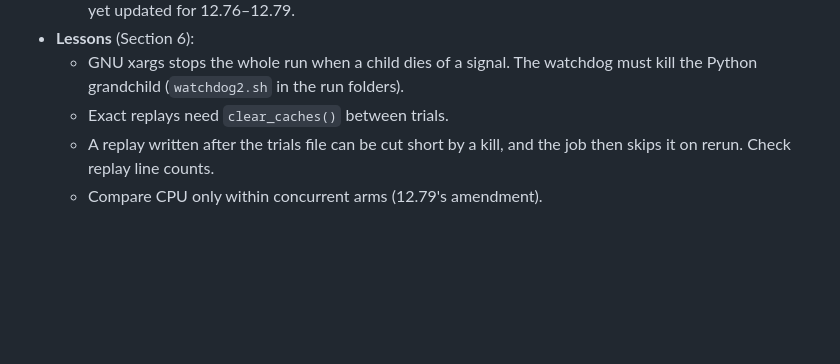
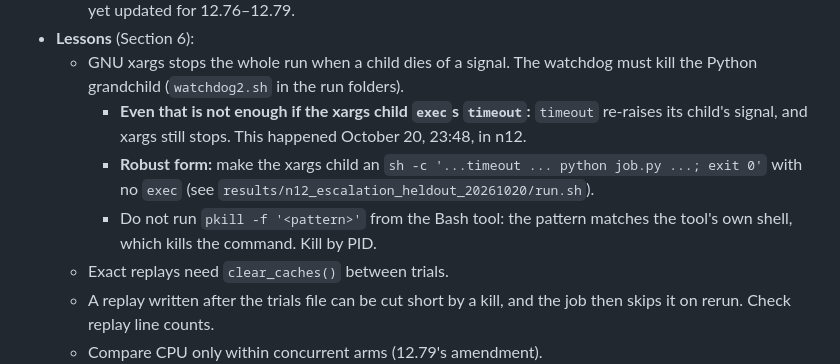
Before and after one commit to huytruong1810/ipomcp, a Markdown page: docs/HANDOFF.md, the part around the change. Rendered like a GitHub page; blank space fills up the shorter version.

Commit message:
HANDOFF: xargs lesson (an exec'ed timeout re-raises the signal; wrap in sh ...; exit 0)
Co-Authored-By: Claude Opus 5.5 <noreply@anthropic.com>

```diff
--- a/docs/HANDOFF.md
+++ b/docs/HANDOFF.md
@@ -82,6 +82,9 @@ Last updated October 21, 2026, 03:30, for a fresh session. Claude is the sole ow
   - the Claude Doc, rev 104: a lead paragraph and a section "The definitive level grid" with two figures. Not yet updated for 12.76–12.79.
 - **Lessons** (Section 6):
   - GNU xargs stops the whole run when a child dies of a signal. The watchdog must kill the Python grandchild (`watchdog2.sh` in the run folders).
+    - **Even that is not enough if the xargs child `exec`s `timeout`:** `timeout` re-raises its child's signal, and xargs still stops. This happened October 20, 23:48, in n12.
+    - **Robust form:** make the xargs child an `sh -c '...timeout ... python job.py ...; exit 0'` with no `exec` (see `results/n12_escalation_heldout_20261020/run.sh`).
+    - Do not run `pkill -f '<pattern>'` from the Bash tool: the pattern matches the tool's own shell, which kills the command. Kill by PID.
   - Exact replays need `clear_caches()` between trials.
   - A replay written after the trials file can be cut short by a kill, and the job then skips it on rerun. Check replay line counts.
   - Compare CPU only within concurrent arms (12.79's amendment).
```
